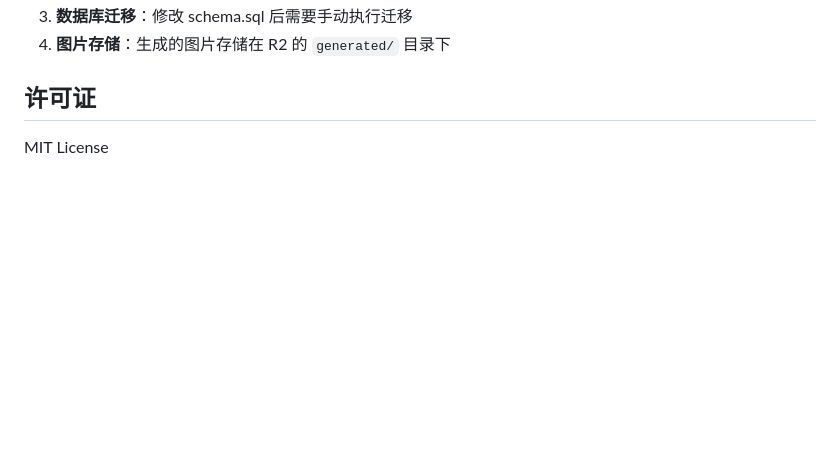
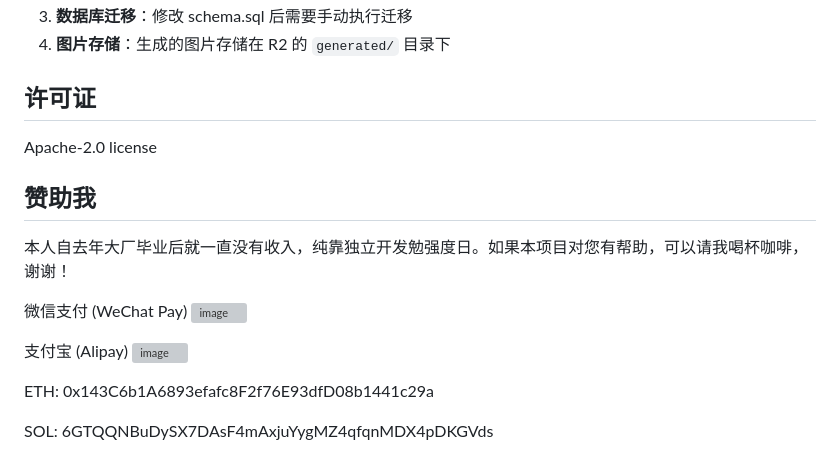
Before and after one commit to heibais1986/cloudflare-virtual-girlfriend, a Markdown page: README.md, the part around the change. GitHub-like rendering; blank space fills up the shorter version; grey boxes are pictures that could not be loaded.

```diff
--- a/README.md
+++ b/README.md
@@ -318,4 +318,19 @@ cloudflare-worker/
 
 ## 许可证
 
-MIT License
+Apache-2.0 license
+
+## 赞助我
+
+本人自去年大厂毕业后就一直没有收入，纯靠独立开发勉强度日。如果本项目对您有帮助，可以请我喝杯咖啡，谢谢！
+
+微信支付 (WeChat Pay)
+	![image](https://github.com/user-attachments/assets/a5c5ac9f-b3d0-4244-bed5-48116cec5dce)
+
+
+支付宝 (Alipay)
+	![image](https://github.com/user-attachments/assets/72fb93f9-0bb3-48da-bac9-89d5f7960da7)
+
+ETH: 0x143C6b1A6893efafc8F2f76E93dfD08b1441c29a
+
+SOL: 6GTQQNBuDySX7DAsF4mAxjuYygMZ4qfqnMDX4pDKGVds
```
